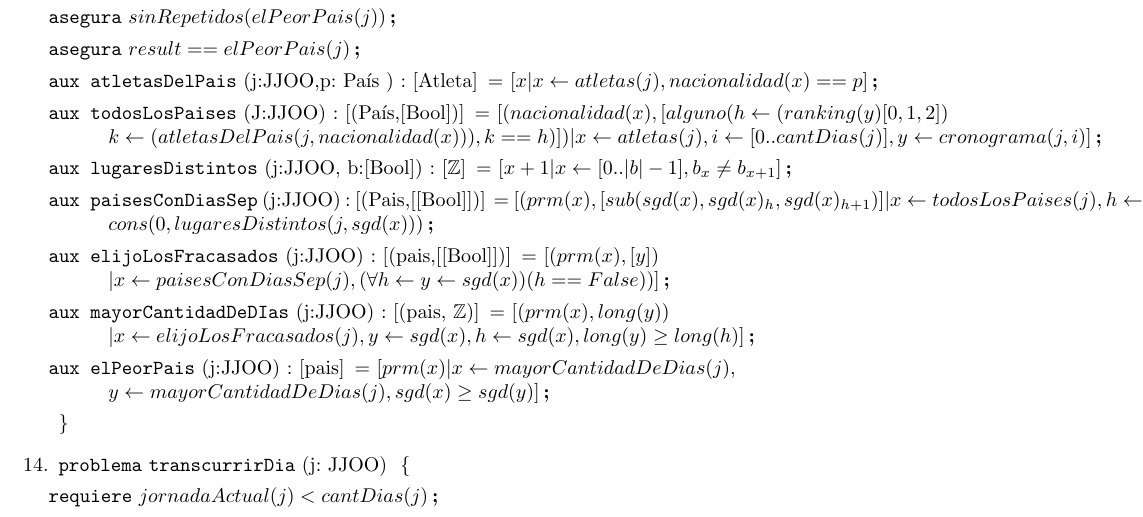
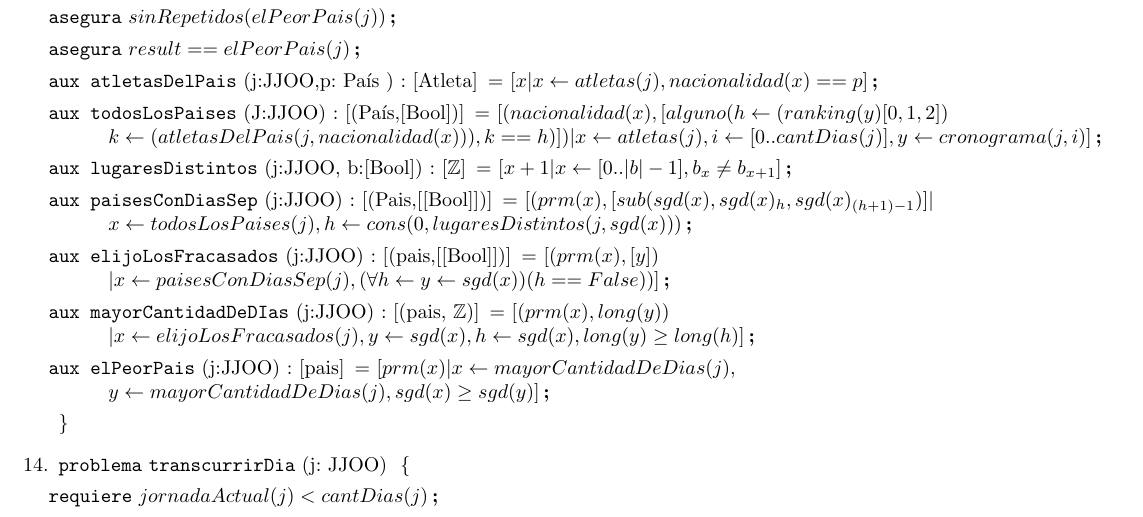
Before and after one commit to nlasso/Borbotones, a LaTeX document (TP1/templateTPLatex/templateTP.tex, which reads TP1/templateTPLatex/ej11_14.tex): part of page 5 of 7, cut so that both start at the same text. Compiled offline with pdfLaTeX.

Commit message:
arreglos al 13

```diff
--- a/TP1/templateTPLatex/ej11_14.tex
+++ b/TP1/templateTPLatex/ej11_14.tex
@@ -43,7 +43,7 @@ i \leftarrow [0..|sgd(x)|-2],(cuenta(p, sgd(x)) \geq cuenta(sgd(x)_{i+1},sgd(x))
 \aux{lugaresDistintos}{j:JJOO, b:[Bool]}{[\ent]}{[x+1 | x\leftarrow[0..|b|-1], b_x \not= b_{x+1}]}
 
 \aux{paisesConDiasSep}{j:JJOO}{[(Pais,[[Bool]])]}{
-[(prm(x),[sub(sgd(x),sgd(x)_h, sgd(x)_{h+1} )]|
+[(prm(x),[sub(sgd(x),sgd(x)_h, sgd(x)_{(h+1)-1} )]|\\
 x \leftarrow todosLosPaises(j), h\leftarrow cons(0,lugaresDistintos(j,sgd(x)))}
 
 \aux{elijoLosFracasados}{j:JJOO}{[(pais,[[Bool]])]}{[(prm(x), [y])\\ | x\leftarrow paisesConDiasSep(j), (\forall h \leftarrow y \leftarrow sgd(x))(h == False))]}
```
Also changed, not shown: TP1/templateTPLatex/templateTP.pdf, 2 other files.
